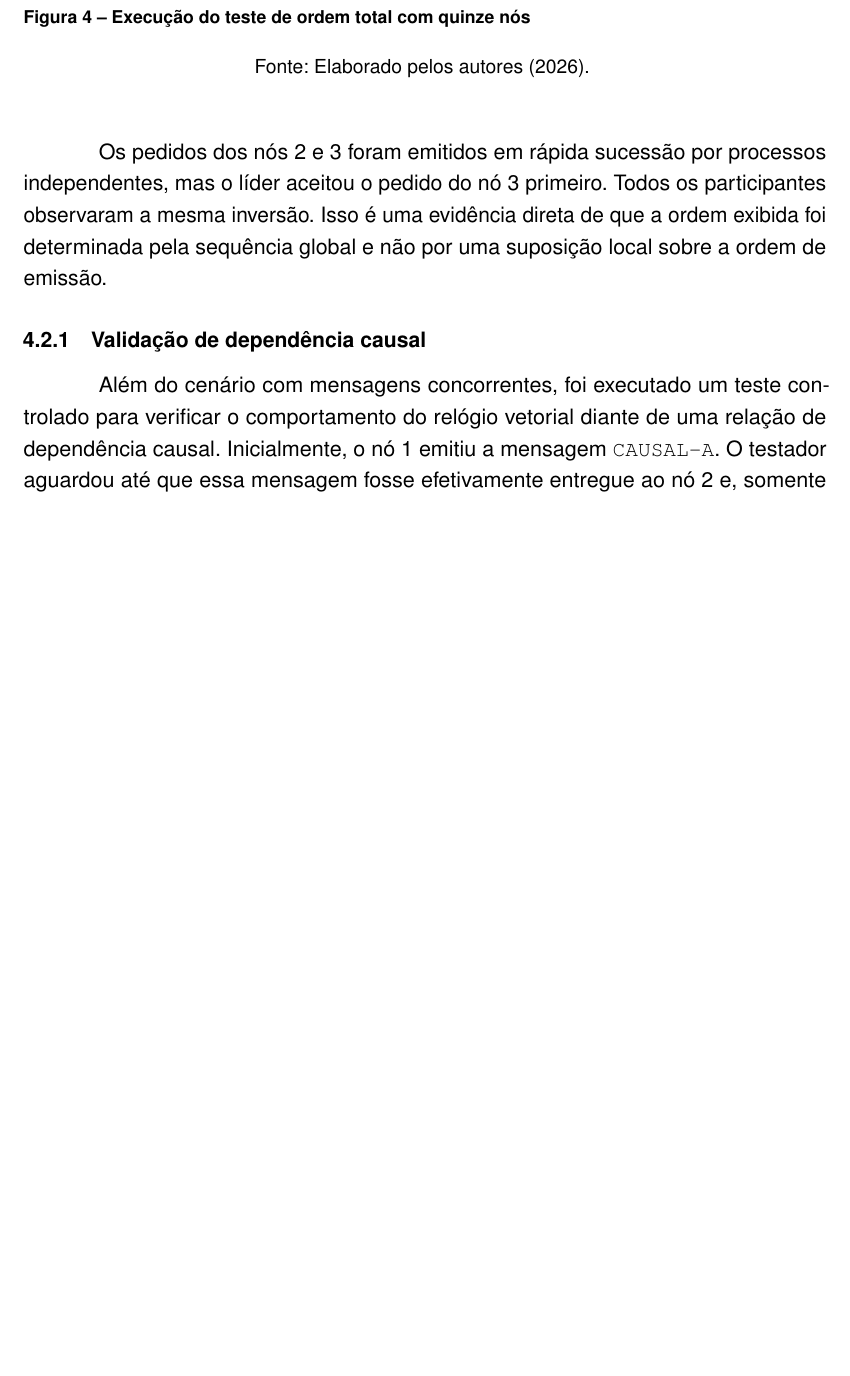
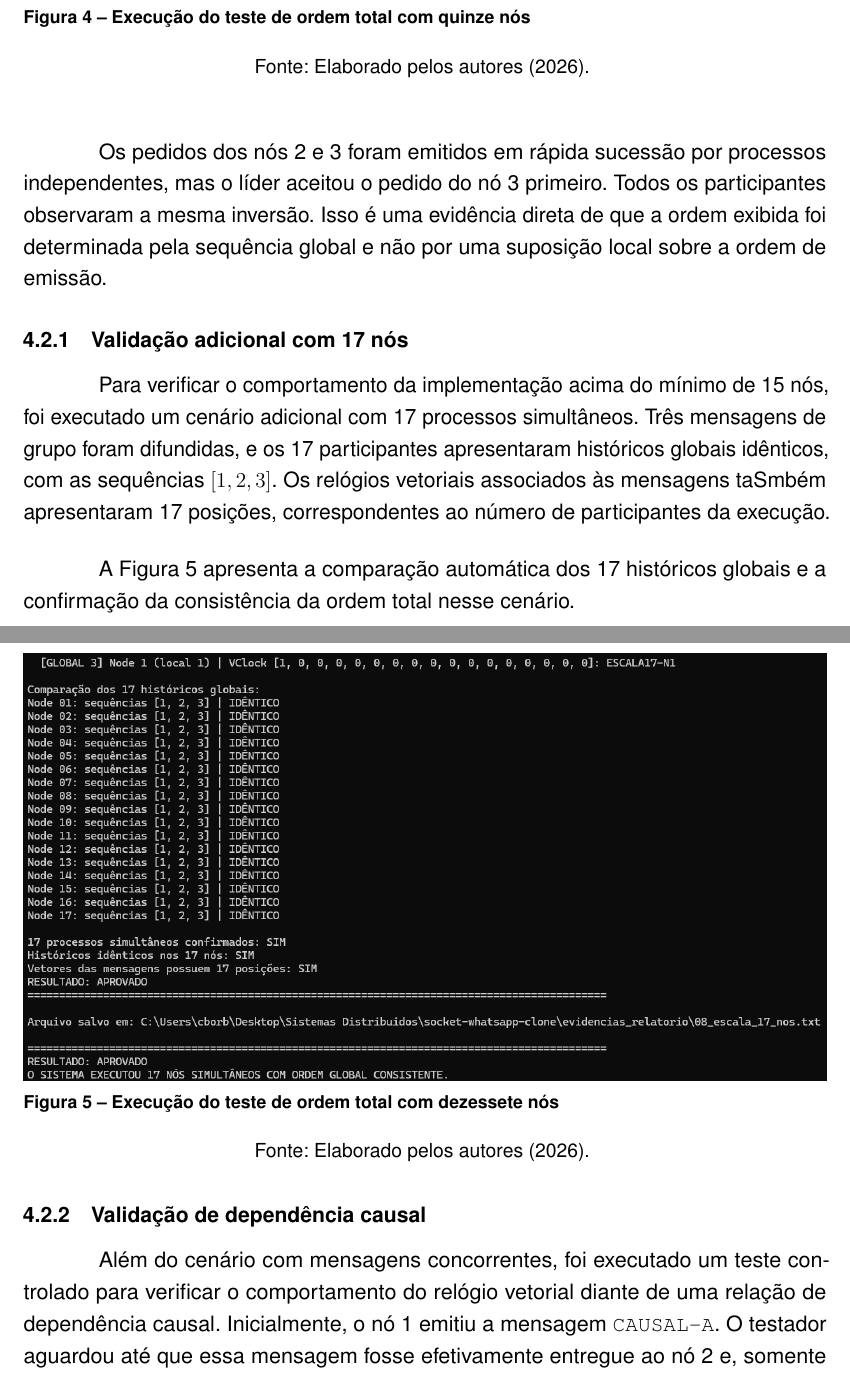
Before and after one commit to aragaoian/socket-whatsapp-clone, a LaTeX thesis (relatorio/main.tex, which reads relatorio/02-elementos-textuais/avaliacao.tex): part of page 19 of 25 before the commit and two parts of pages 19 and 20 of 26 after it, the two joined at a grey line, cut so that both start at the same text, the shorter picture padded with empty space. Compiled offline with pdfLaTeX.

Commit message:
* enh: added validation with 17 nodes to the report;

```diff
--- a/relatorio/02-elementos-textuais/avaliacao.tex
+++ b/relatorio/02-elementos-textuais/avaliacao.tex
@@ -81,6 +81,25 @@ independentes, mas o líder aceitou o pedido do nó 3 primeiro. Todos os partici
 observaram a mesma inversão. Isso é uma evidência direta de que a ordem exibida foi
 determinada pela sequência global e não por uma suposição local sobre a ordem de
 emissão.
+
+\subsection{Validação adicional com 17 nós}
+
+Para verificar o comportamento da implementação acima do mínimo de 15 nós, foi executado um cenário adicional com 17 processos simultâneos. Três
+mensagens de grupo foram difundidas, e os 17 participantes apresentaram históricos
+globais idênticos, com as sequências $[1,2,3]$. Os relógios vetoriais associados às
+mensagens taSmbém apresentaram 17 posições, correspondentes ao número de participantes
+da execução.
+
+A Figura~\ref{fig:teste-ordem-17-nos} apresenta a comparação automática dos 17
+históricos globais e a confirmação da consistência da ordem total nesse cenário.
+
+\begin{figure}[H]
+    \centering
+    \includegraphics[width=1.0\textwidth]{04-figuras/teste_ordem_total_17_nos.png}
+    \caption{Execução do teste de ordem total com dezessete nós}
+    \label{fig:teste-ordem-17-nos}
+    \fonte{Elaborado pelos autores (2026).}
+\end{figure}
 
 \subsection{Validação de dependência causal}
 
```
Also changed, not shown: relatorio/04-figuras/teste_ordem_total_17_nos.png (added), relatorio/02-elementos-textuais/avaliacao.tex (3 more changed lines).
